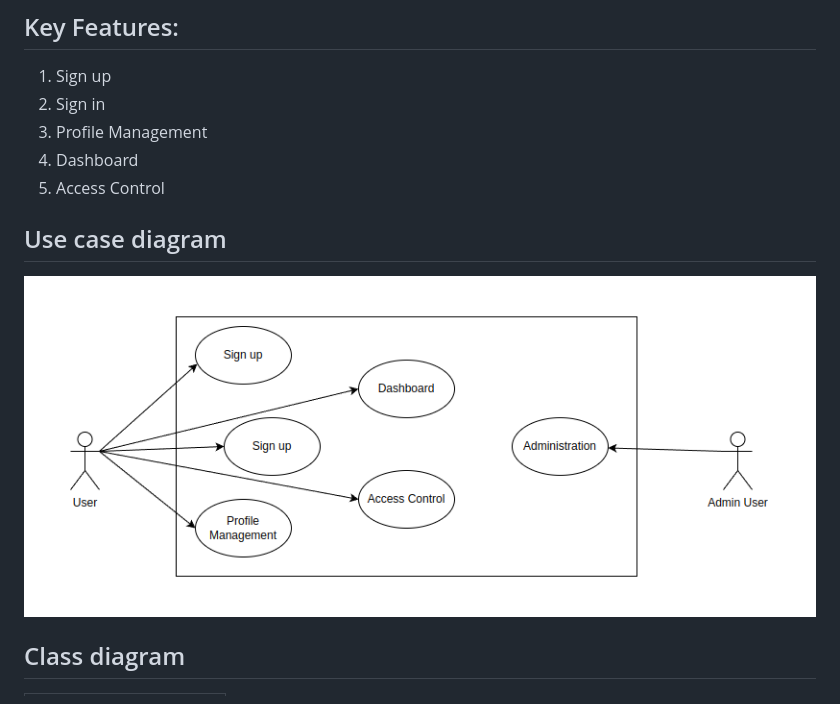
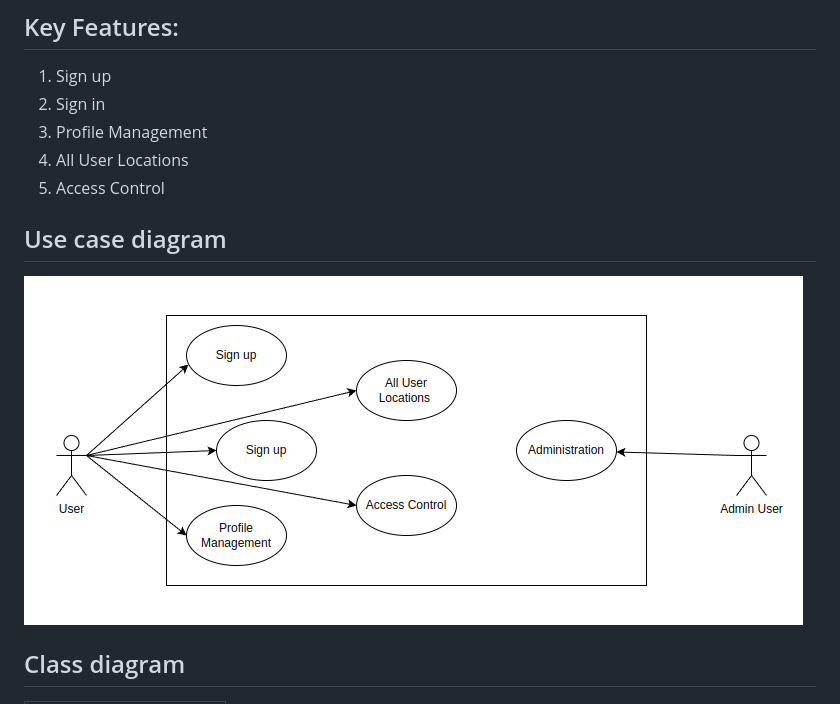
Before and after one commit to kumar-student/MyGeo, a Markdown page: README.md, the part around the change. Drawn GitHub-style; pictures changed too: MyGeo Use case diagram.png.

Commit message:
renaming dashboard into all user locations

```diff
--- a/README.md
+++ b/README.md
@@ -7,7 +7,7 @@ Additionally, users can update and maintain their profiles, which include thier
 1. Sign up
 2. Sign in
 3. Profile Management
-4. Dashboard
+4. All User Locations
 5. Access Control
 
 ## Use case diagram
```
